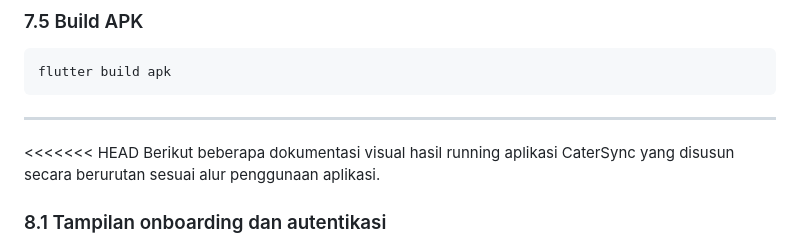
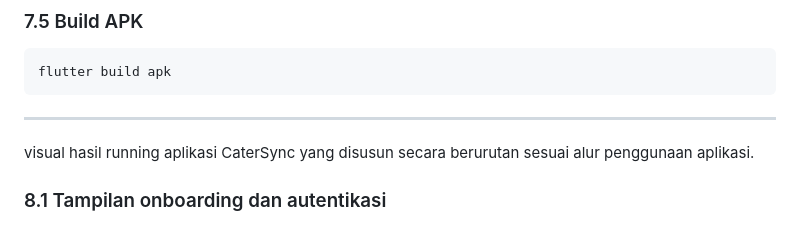
Before and after one commit to sandistwnn/caterSync-mobileApp, a Markdown page: README.md, the part around the change. Rendered like a GitHub page.

Commit message:
Clean up README by removing conflict markers
Removed unnecessary merge conflict markers from README.

```diff
--- a/README.md
+++ b/README.md
@@ -175,8 +175,7 @@ flutter build apk
 ---
 
 
-<<<<<<< HEAD
-Berikut beberapa dokumentasi visual hasil running aplikasi CaterSync yang disusun secara berurutan sesuai alur penggunaan aplikasi.
+visual hasil running aplikasi CaterSync yang disusun secara berurutan sesuai alur penggunaan aplikasi.
 
 ### 8.1 Tampilan onboarding dan autentikasi
 
```
